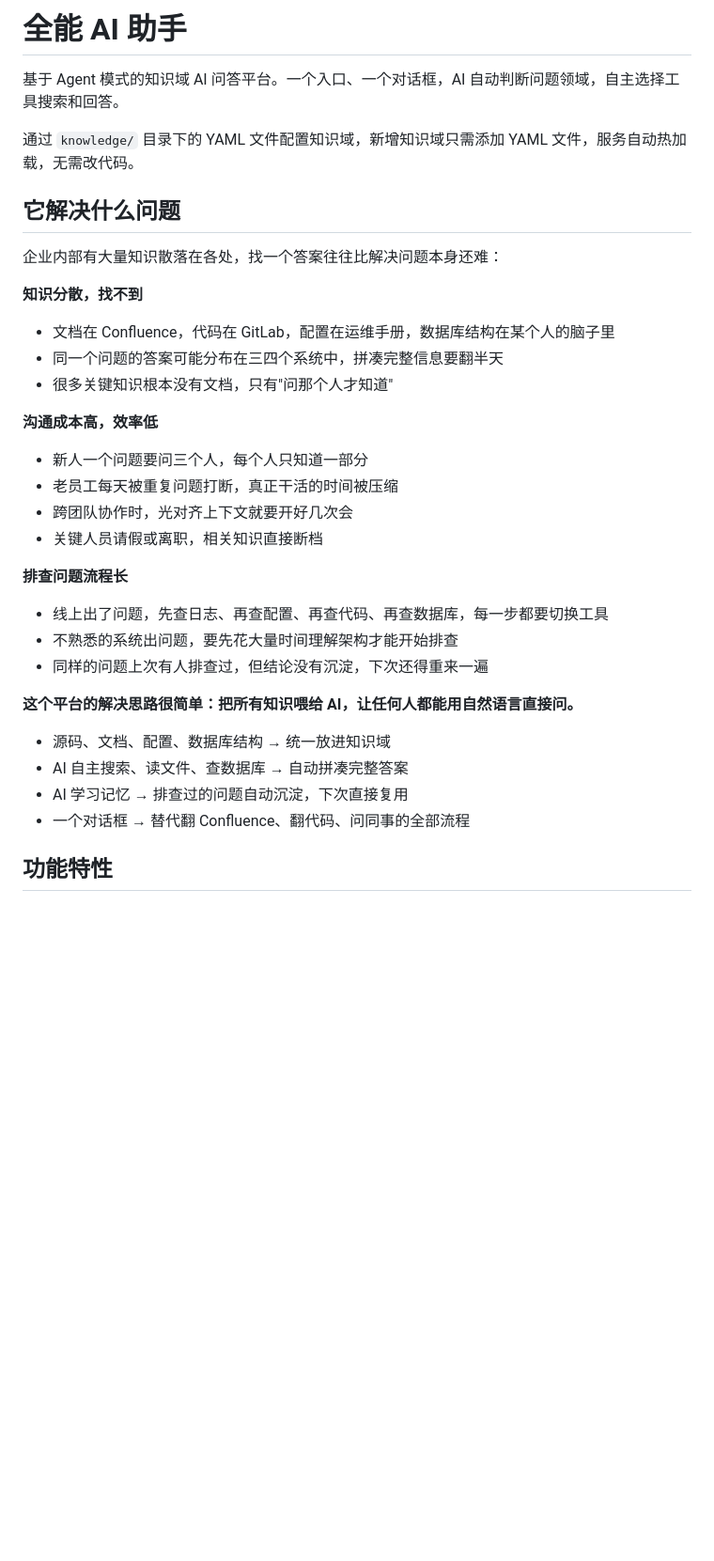
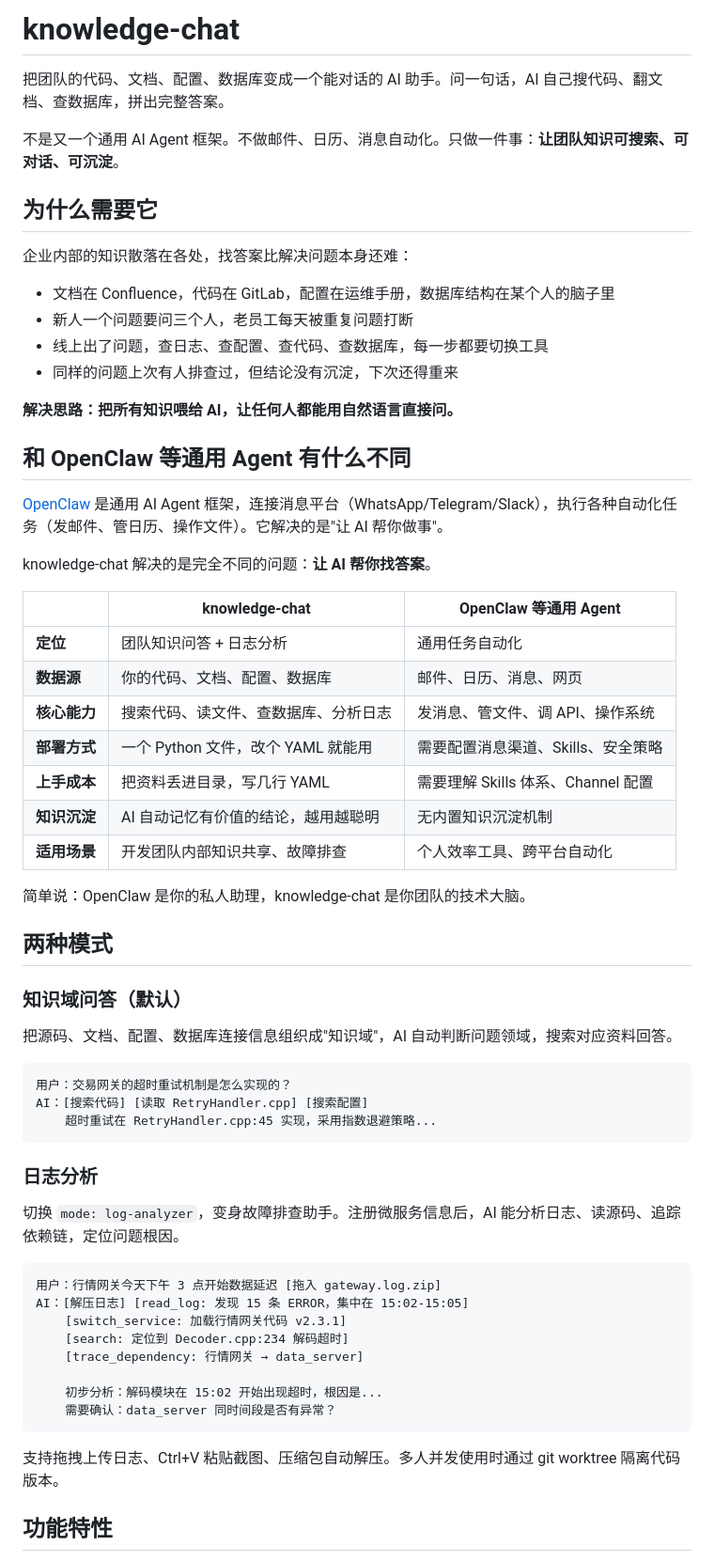
Before and after one commit to zdco/knowledge-chat, a Markdown page: README.md, the part around one of its changes. Shown at 94% size. Drawn GitHub-style; blank space fills up the shorter version.

````diff
--- a/README.md
+++ b/README.md
@@ -1,35 +1,66 @@
-# 全能 AI 助手
+# knowledge-chat
 
-基于 Agent 模式的知识域 AI 问答平台。一个入口、一个对话框，AI 自动判断问题领域，自主选择工具搜索和回答。
+把团队的代码、文档、配置、数据库变成一个能对话的 AI 助手。问一句话，AI 自己搜代码、翻文档、查数据库，拼出完整答案。
 
-通过 `knowledge/` 目录下的 YAML 文件配置知识域，新增知识域只需添加 YAML 文件，服务自动热加载，无需改代码。
+不是又一个通用 AI Agent 框架。不做邮件、日历、消息自动化。只做一件事：**让团队知识可搜索、可对话、可沉淀**。
 
-## 它解决什么问题
+## 为什么需要它
 
-企业内部有大量知识散落在各处，找一个答案往往比解决问题本身还难：
+企业内部的知识散落在各处，找答案比解决问题本身还难：
 
-**知识分散，找不到**
 - 文档在 Confluence，代码在 GitLab，配置在运维手册，数据库结构在某个人的脑子里
-- 同一个问题的答案可能分布在三四个系统中，拼凑完整信息要翻半天
-- 很多关键知识根本没有文档，只有"问那个人才知道"
+- 新人一个问题要问三个人，老员工每天被重复问题打断
+- 线上出了问题，查日志、查配置、查代码、查数据库，每一步都要切换工具
+- 同样的问题上次有人排查过，但结论没有沉淀，下次还得重来
 
-**沟通成本高，效率低**
-- 新人一个问题要问三个人，每个人只知道一部分
-- 老员工每天被重复问题打断，真正干活的时间被压缩
-- 跨团队协作时，光对齐上下文就要开好几次会
-- 关键人员请假或离职，相关知识直接断档
+**解决思路：把所有知识喂给 AI，让任何人都能用自然语言直接问。**
 
-**排查问题流程长**
-- 线上出了问题，先查日志、再查配置、再查代码、再查数据库，每一步都要切换工具
-- 不熟悉的系统出问题，要先花大量时间理解架构才能开始排查
-- 同样的问题上次有人排查过，但结论没有沉淀，下次还得重来一遍
+## 和 OpenClaw 等通用 Agent 有什么不同
 
-**这个平台的解决思路很简单：把所有知识喂给 AI，让任何人都能用自然语言直接问。**
+[OpenClaw](https://github.com/openclaw/openclaw) 是通用 AI Agent 框架，连接消息平台（WhatsApp/Telegram/Slack），执行各种自动化任务（发邮件、管日历、操作文件）。它解决的是"让 AI 帮你做事"。
 
-- 源码、文档、配置、数据库结构 → 统一放进知识域
-- AI 自主搜索、读文件、查数据库 → 自动拼凑完整答案
-- AI 学习记忆 → 排查过的问题自动沉淀，下次直接复用
-- 一个对话框 → 替代翻 Confluence、翻代码、问同事的全部流程
+knowledge-chat 解决的是完全不同的问题：**让 AI 帮你找答案**。
+
+| | knowledge-chat | OpenClaw 等通用 Agent |
+|---|---|---|
+| **定位** | 团队知识问答 + 日志分析 | 通用任务自动化 |
+| **数据源** | 你的代码、文档、配置、数据库 | 邮件、日历、消息、网页 |
+| **核心能力** | 搜索代码、读文件、查数据库、分析日志 | 发消息、管文件、调 API、操作系统 |
+| **部署方式** | 一个 Python 文件，改个 YAML 就能用 | 需要配置消息渠道、Skills、安全策略 |
+| **上手成本** | 把资料丢进目录，写几行 YAML | 需要理解 Skills 体系、Channel 配置 |
+| **知识沉淀** | AI 自动记忆有价值的结论，越用越聪明 | 无内置知识沉淀机制 |
+| **适用场景** | 开发团队内部知识共享、故障排查 | 个人效率工具、跨平台自动化 |
+
+简单说：OpenClaw 是你的私人助理，knowledge-chat 是你团队的技术大脑。
+
+## 两种模式
+
+### 知识域问答（默认）
+
+把源码、文档、配置、数据库连接信息组织成"知识域"，AI 自动判断问题领域，搜索对应资料回答。
+
+```
+用户：交易网关的超时重试机制是怎么实现的？
+AI：[搜索代码] [读取 RetryHandler.cpp] [搜索配置]
+    超时重试在 RetryHandler.cpp:45 实现，采用指数退避策略...
+```
+
+### 日志分析
+
+切换 `mode: log-analyzer`，变身故障排查助手。注册微服务信息后，AI 能分析日志、读源码、追踪依赖链，定位问题根因。
+
+```
+用户：行情网关今天下午 3 点开始数据延迟 [拖入 gateway.log.zip]
+AI：[解压日志] [read_log: 发现 15 条 ERROR，集中在 15:02-15:05]
+    [switch_service: 加载行情网关代码 v2.3.1]
+    [search: 定位到 Decoder.cpp:234 解码超时]
+    [trace_dependency: 行情网关 → data_server]
+
+    初步分析：解码模块在 15:02 开始出现超时，根因是...
+    需要确认：data_server 同时间段是否有异常？
+```
+
+支持拖拽上传日志、Ctrl+V 粘贴截图、压缩包自动解压。多人并发使用时通过 git worktree 隔离代码版本。
 
 ## 功能特性
 
````
Also changed, not shown: other parts of README.md (+86 -187 lines).
